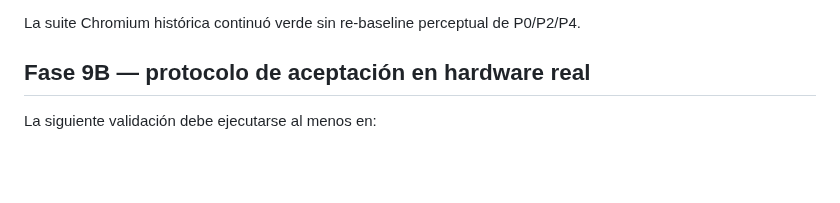
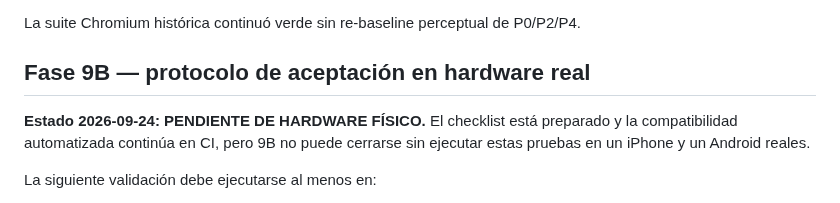
Before and after one commit to solrac031ch-prog/insulog-aps, a Markdown page: docs/mobile-device-validation.md, the part around the change. GitHub-like rendering; blank space fills up the shorter version.

Commit message:
Clarify physical 9B acceptance status

```diff
--- a/docs/mobile-device-validation.md
+++ b/docs/mobile-device-validation.md
@@ -46,6 +46,8 @@ La modificación del shell activó correctamente el contrato de Fase 8 y produjo
 La suite Chromium histórica continuó verde sin re-baseline perceptual de P0/P2/P4.
 
 ## Fase 9B — protocolo de aceptación en hardware real
+
+**Estado 2026-09-24: PENDIENTE DE HARDWARE FÍSICO.** El checklist está preparado y la compatibilidad automatizada continúa en CI, pero 9B no puede cerrarse sin ejecutar estas pruebas en un iPhone y un Android reales.
 
 La siguiente validación debe ejecutarse al menos en:
 
```
